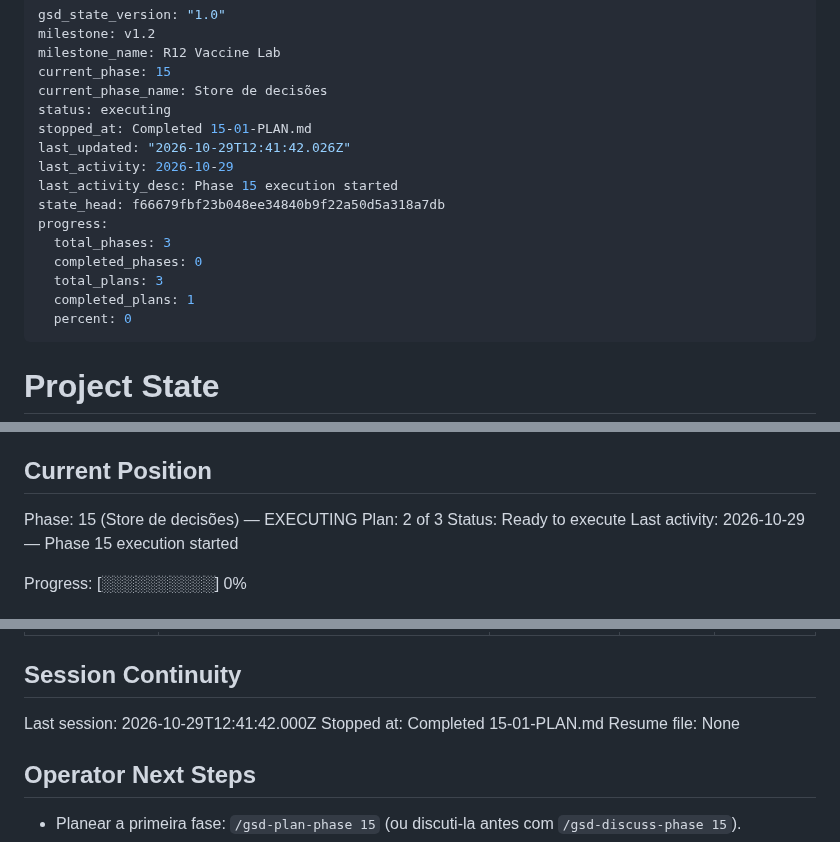
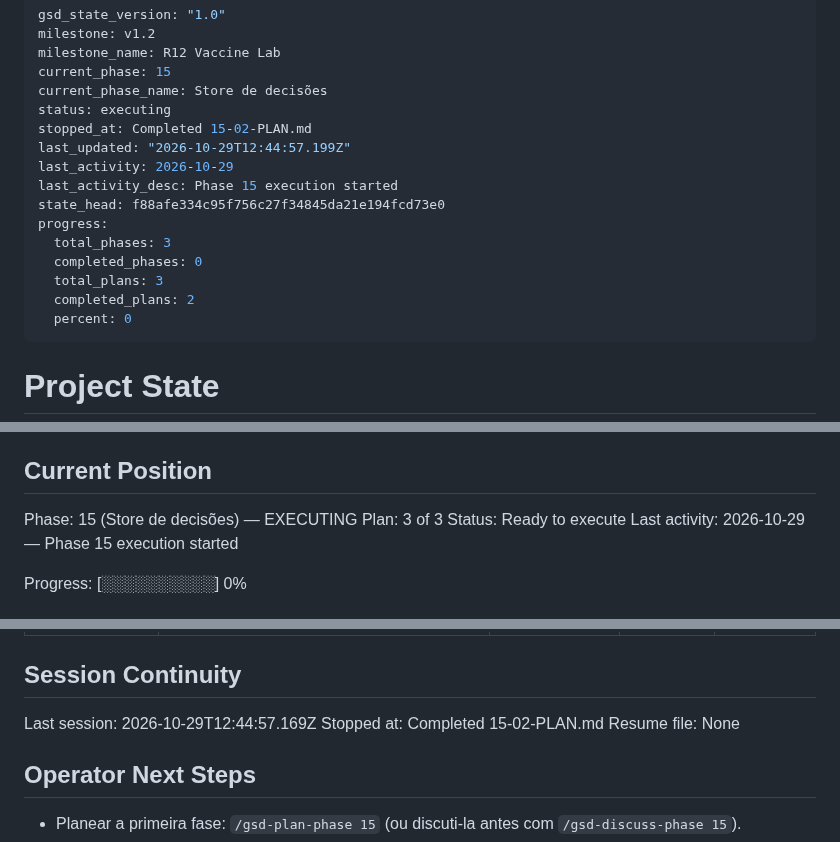
Before and after one commit to DrNOFX97/SentryLens, a Markdown page: .planning/STATE.md, 3 parts joined by grey strips. Rendered like a GitHub page.

Commit message:
docs(15-02): complete recusas e corrida (BEGIN IMMEDIATE) plan

```diff
--- a/.planning/STATE.md
+++ b/.planning/STATE.md
@@ -5,16 +5,16 @@ milestone_name: R12 Vaccine Lab
 current_phase: 15
 current_phase_name: Store de decisões
 status: executing
-stopped_at: Completed 15-01-PLAN.md
-last_updated: "2026-10-29T12:41:42.026Z"
+stopped_at: Completed 15-02-PLAN.md
+last_updated: "2026-10-29T12:44:57.199Z"
 last_activity: 2026-10-29
 last_activity_desc: Phase 15 execution started
-state_head: f66679fbf23b048ee34840b9f22a50d5a318a7db
+state_head: f88afe334c95f756c27f34845da21e194fcd73e0
 progress:
   total_phases: 3
   completed_phases: 0
   total_plans: 3
-  completed_plans: 1
+  completed_plans: 2
   percent: 0
 ---
 
@@ -30,7 +30,7 @@ See: .planning/PROJECT.md (updated 2026-10-29)
 ## Current Position
 
 Phase: 15 (Store de decisões) — EXECUTING
-Plan: 2 of 3
+Plan: 3 of 3
 Status: Ready to execute
 Last activity: 2026-10-29 — Phase 15 execution started
 
@@ -84,8 +85,8 @@ Items acknowledged and deferred at milestone close, most recent first:
 
 ## Session Continuity
 
-Last session: 2026-10-29T12:41:42.000Z
-Stopped at: Completed 15-01-PLAN.md
+Last session: 2026-10-29T12:44:57.169Z
+Stopped at: Completed 15-02-PLAN.md
 Resume file: None
 
 ## Operator Next Steps
```
Also changed, not shown: other parts of .planning/STATE.md (+1 -0 lines), .planning/ROADMAP.md (+2 -2 lines), 1 other file.
